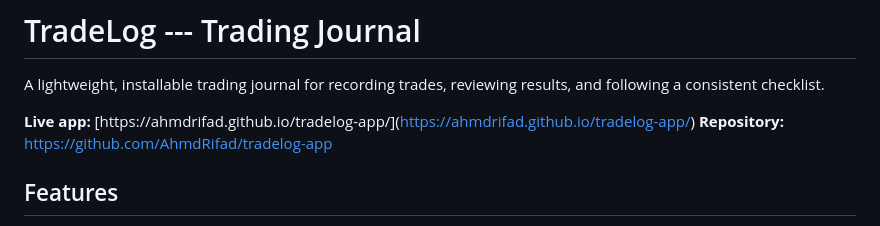
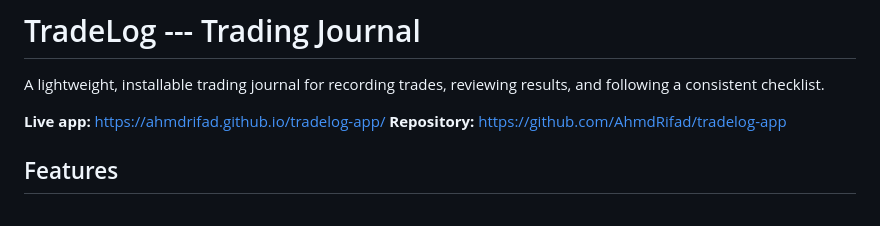
Before and after one commit to AhmdRifad/tradelog-app, a Markdown page: README.md, the part around the change. Rendered like a GitHub page.

```diff
--- a/README.md
+++ b/README.md
@@ -3,7 +3,7 @@
 A lightweight, installable trading journal for recording trades,
 reviewing results, and following a consistent checklist.
 
-**Live app:** [https://ahmdrifad.github.io/tradelog-app/\](https://ahmdrifad.github.io/tradelog-app/)
+**Live app:** https://ahmdrifad.github.io/tradelog-app/
 **Repository:** https://github.com/AhmdRifad/tradelog-app
 
 ## Features
```
